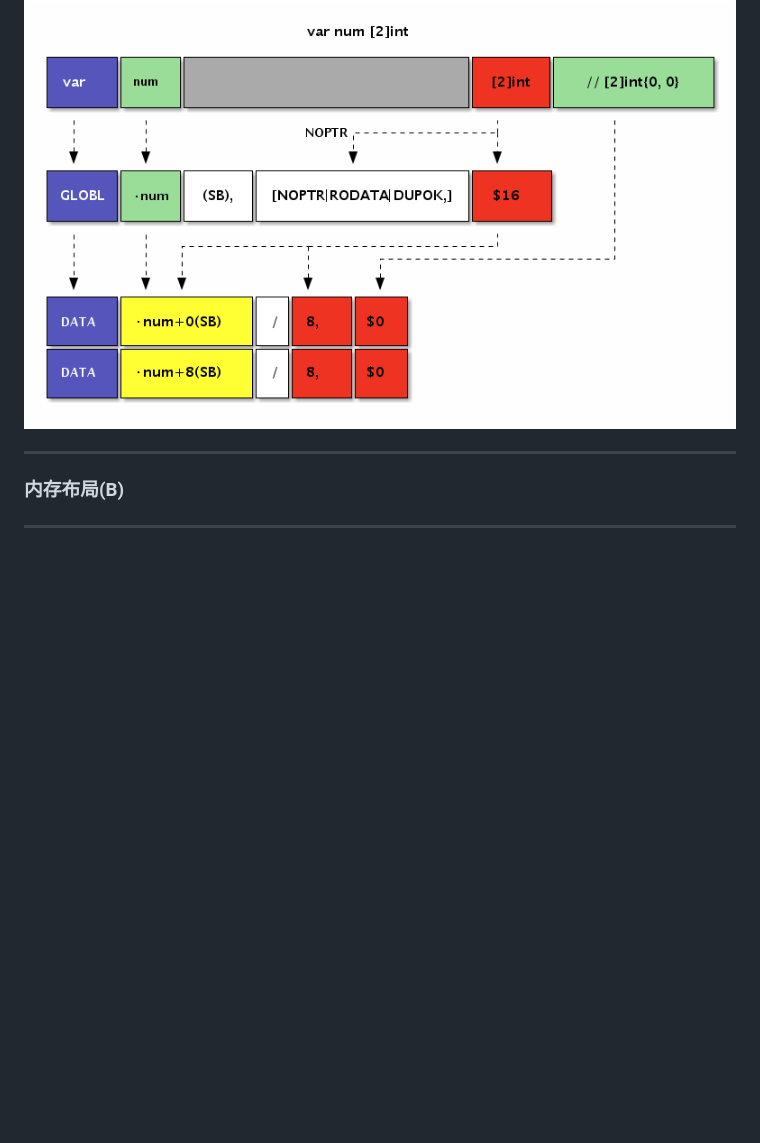
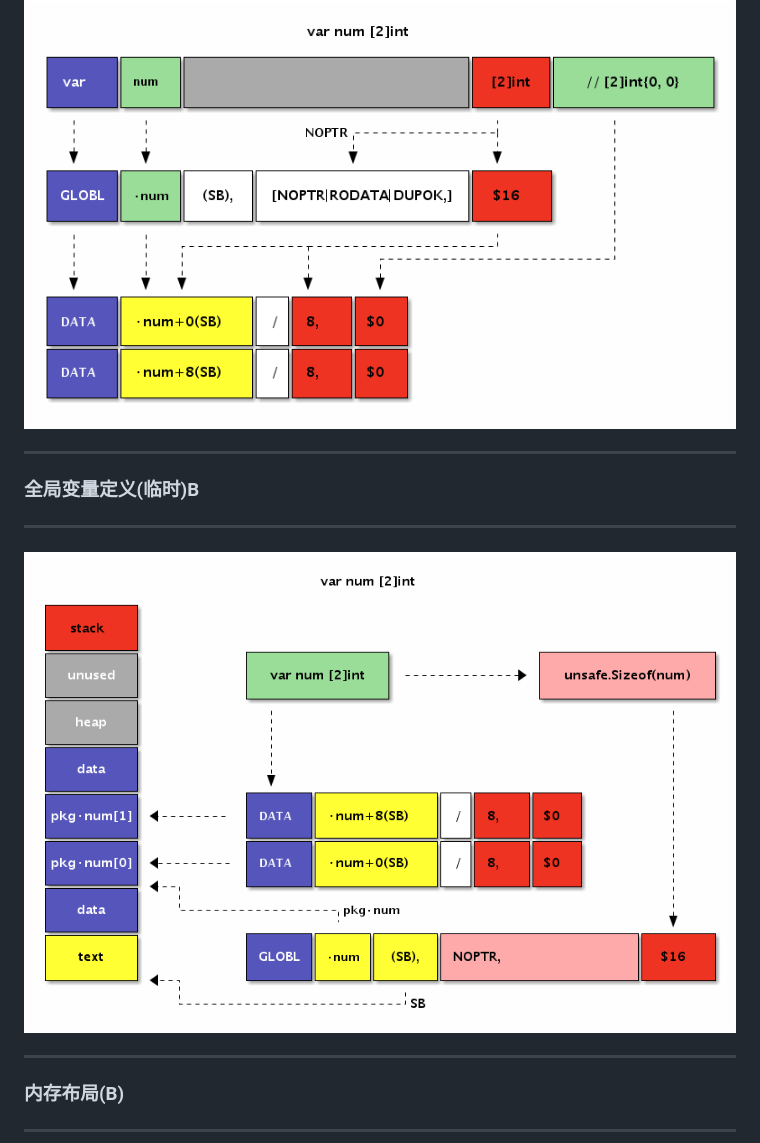
Before and after one commit to chai2010/asmgo-talk, a Markdown page: index.md, the part around the change. GitHub-like rendering; pictures changed too: images/pkg-var-decl-02.ditaa.png (added); blank space fills up the shorter version.

Commit message:
zz

```diff
--- a/index.md
+++ b/index.md
@@ -330,6 +330,13 @@ TEXT ·HelloWorld(SB), $16-0
 ----------------
 
 #### ![](./images/pkg-var-decl.ditaa.png) <!-- .element: style="width:60%;" -->
+
+
+---
+### 全局变量定义(临时)B
+----------------
+
+#### ![](./images/pkg-var-decl-02.ditaa.png) <!-- .element: style="width:70%;" -->
 
 
 
```
Also changed, not shown: 1 other file.
